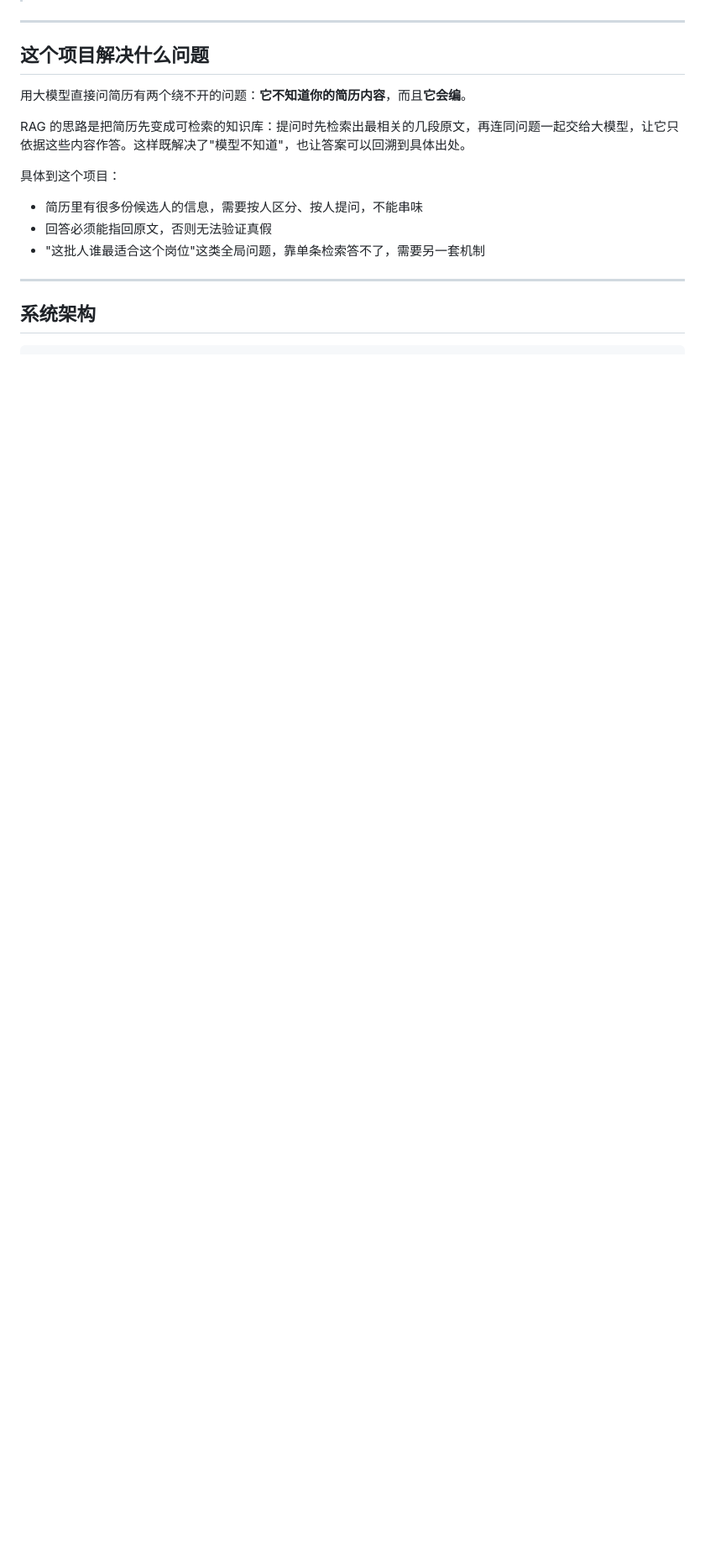
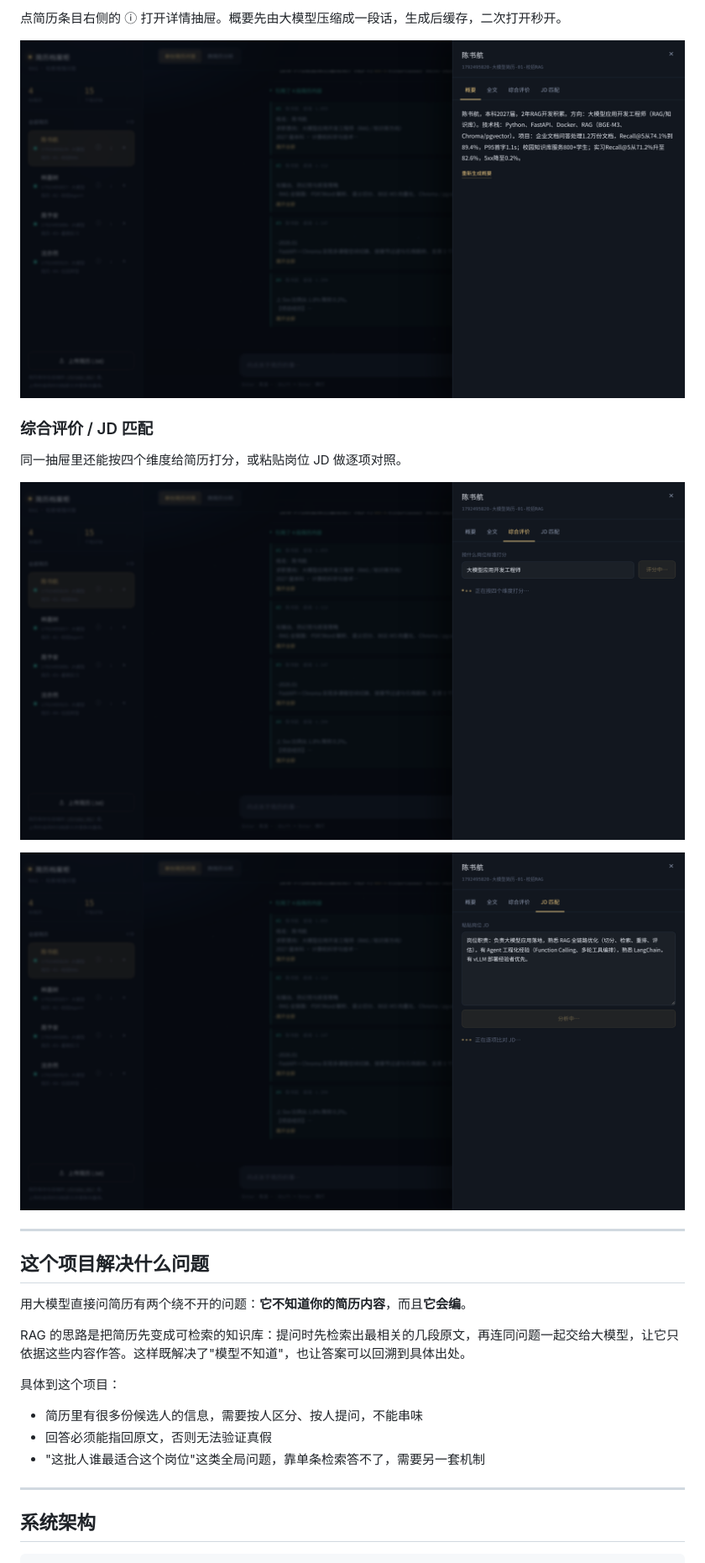
Before and after one commit to ZhouBoyu0217/resume-rag, a Markdown page: README.md, the part around one of its changes. Shown at 84% size. Rendered like a GitHub page; pictures changed too: docs/screenshots/02-summary.png (added), docs/screenshots/03-score.png (added), docs/screenshots/04-match.png (added); blank space fills up the shorter version.

Commit message:
docs: README 补充界面预览截图；fix: 修复抽屉 loading 状态 hidden 属性失效

```diff
--- a/README.md
+++ b/README.md
@@ -6,3 +21,14 @@
+点简历条目右侧的 ⓘ 打开详情抽屉。概要先由大模型压缩成一段话，生成后缓存，二次打开秒开。
+
+![简历概要](docs/screenshots/02-summary.png)
+
+### 综合评价 / JD 匹配
+
+同一抽屉里还能按四个维度给简历打分，或粘贴岗位 JD 做逐项对照。
+
+![综合评价](docs/screenshots/03-score.png)
+
+![JD 匹配](docs/screenshots/04-match.png)
 
 ---
 
```
Also changed, not shown: other parts of README.md (+17 -0 lines), docs/screenshots/01-chat.png (added), 1 other file.
